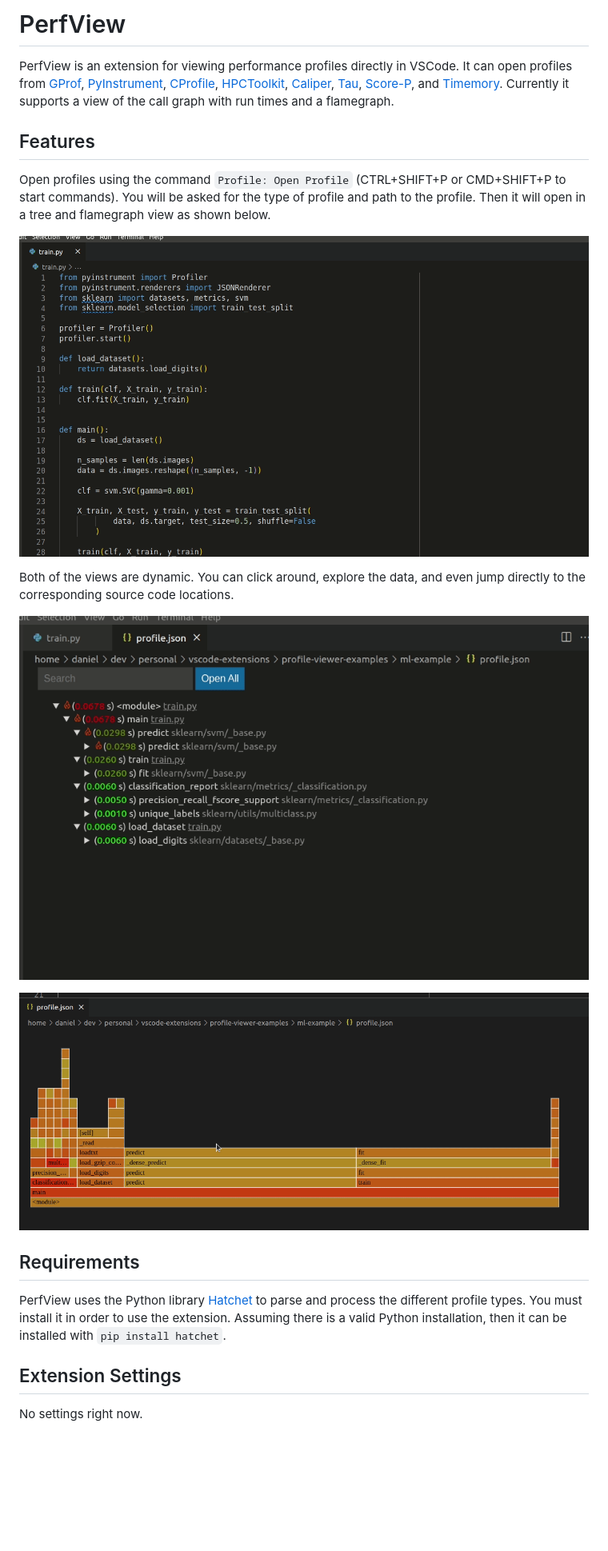
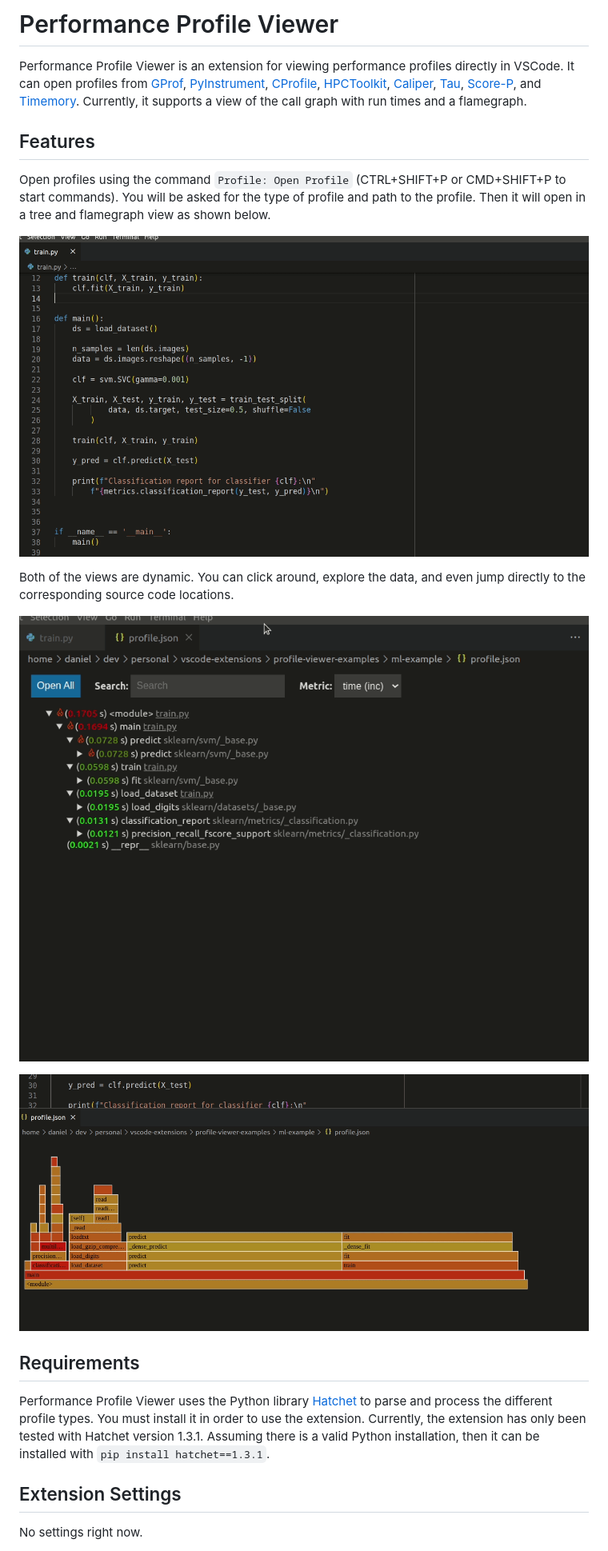
Before and after one commit to Dando18/performance-profile-viewer-vscode, a Markdown page: README.md, the part around the change printed below. Shown: that part at 80% size. Rendered like a GitHub page; pictures changed too: images/exploring-flamegraph.gif, images/exploring-tree.gif, images/opening-profile.gif; blank space fills up the shorter version.

Commit message:
update docs and readme

```diff
--- a/README.md
+++ b/README.md
@@ -1,6 +1,7 @@
-# PerfView
+# Performance Profile Viewer
 
-PerfView is an extension for viewing performance profiles directly in VSCode.
+Performance Profile Viewer is an extension for viewing performance profiles
+directly in VSCode.
 It can open profiles from
 [GProf](https://ftp.gnu.org/old-gnu/Manuals/gprof-2.9.1/html_mono/gprof.html),
 [PyInstrument](https://pyinstrument.readthedocs.io/en/latest/),
@@ -10,11 +11,12 @@ It can open profiles from
 [Tau](http://www.cs.uoregon.edu/research/tau/home.php),
 [Score-P](https://www.vi-hps.org/projects/score-p/),
 and [Timemory](https://github.com/NERSC/timemory).
-Currently it supports a view of the call graph with run times and a flamegraph.
+Currently, it supports a view of the call graph with run times and a flamegraph.
 
 ## Features
 
-Open profiles using the command `Profile: Open Profile` (CTRL+SHIFT+P or CMD+SHIFT+P to start commands).
+Open profiles using the command `Profile: Open Profile` (CTRL+SHIFT+P or
+CMD+SHIFT+P to start commands).
 You will be asked for the type of profile and path to the profile.
 Then it will open in a tree and flamegraph view as shown below.
 
@@ -30,12 +32,13 @@ to the corresponding source code locations.
 
 ## Requirements
 
-PerfView uses the Python library
+Performance Profile Viewer uses the Python library
 [Hatchet](https://hatchet.readthedocs.io/en/latest/)
 to parse and process the different profile types.
 You must install it in order to use the extension.
+Currently, the extension has only been tested with Hatchet version 1.3.1.
 Assuming there is a valid Python installation, then it can be installed with
-`pip install hatchet`.
+`pip install hatchet==1.3.1`.
 
 ## Extension Settings
 
```
Also changed, not shown: other parts of README.md (+15 -2 lines).
